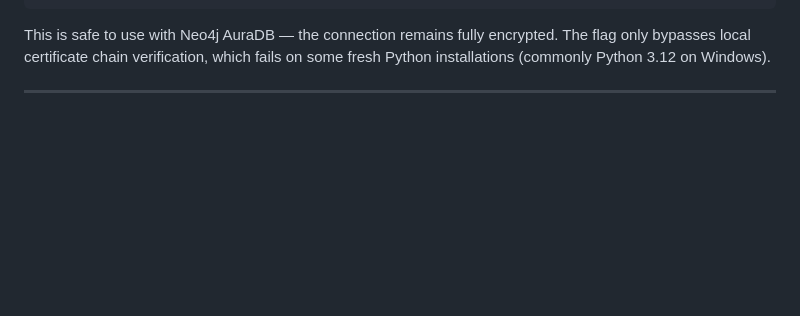
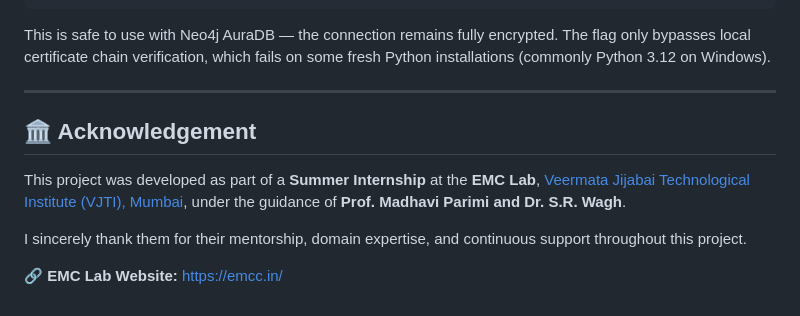
Before and after one commit to AtharvaDurge/BraytonCognizant-Agent, a Markdown page: README.md, the part around one of its changes. Drawn GitHub-style; blank space fills up the shorter version.

Commit message:
Add acknowledgement section to README

```diff
--- a/README.md
+++ b/README.md
@@ -282,3 +283,11 @@ NEO4J_TRUST_ALL=true
 This is safe to use with Neo4j AuraDB — the connection remains fully encrypted. The flag only bypasses local certificate chain verification, which fails on some fresh Python installations (commonly Python 3.12 on Windows).
 
 ---
+
+## 🏛️ Acknowledgement
+
+This project was developed as part of a **Summer Internship** at the **EMC Lab**, [Veermata Jijabai Technological Institute (VJTI), Mumbai](https://vjti.ac.in/), under the guidance of **Prof. Madhavi Parimi and Dr. S.R. Wagh**.
+
+I sincerely thank them for their mentorship, domain expertise, and continuous support throughout this project.
+
+🔗 **EMC Lab Website:** [https://emcc.in/](https://emcc.in/)
```
Also changed, not shown: other parts of README.md (+1 -0 lines).
